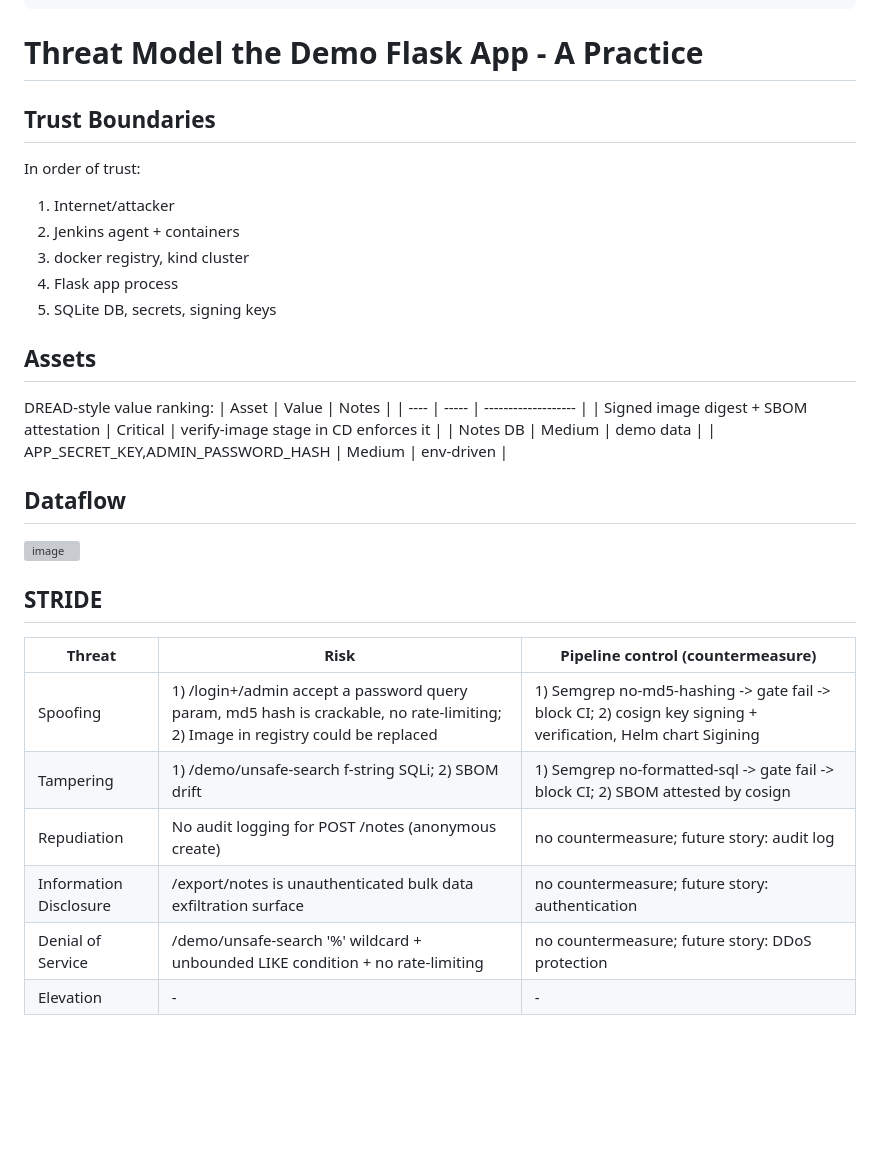
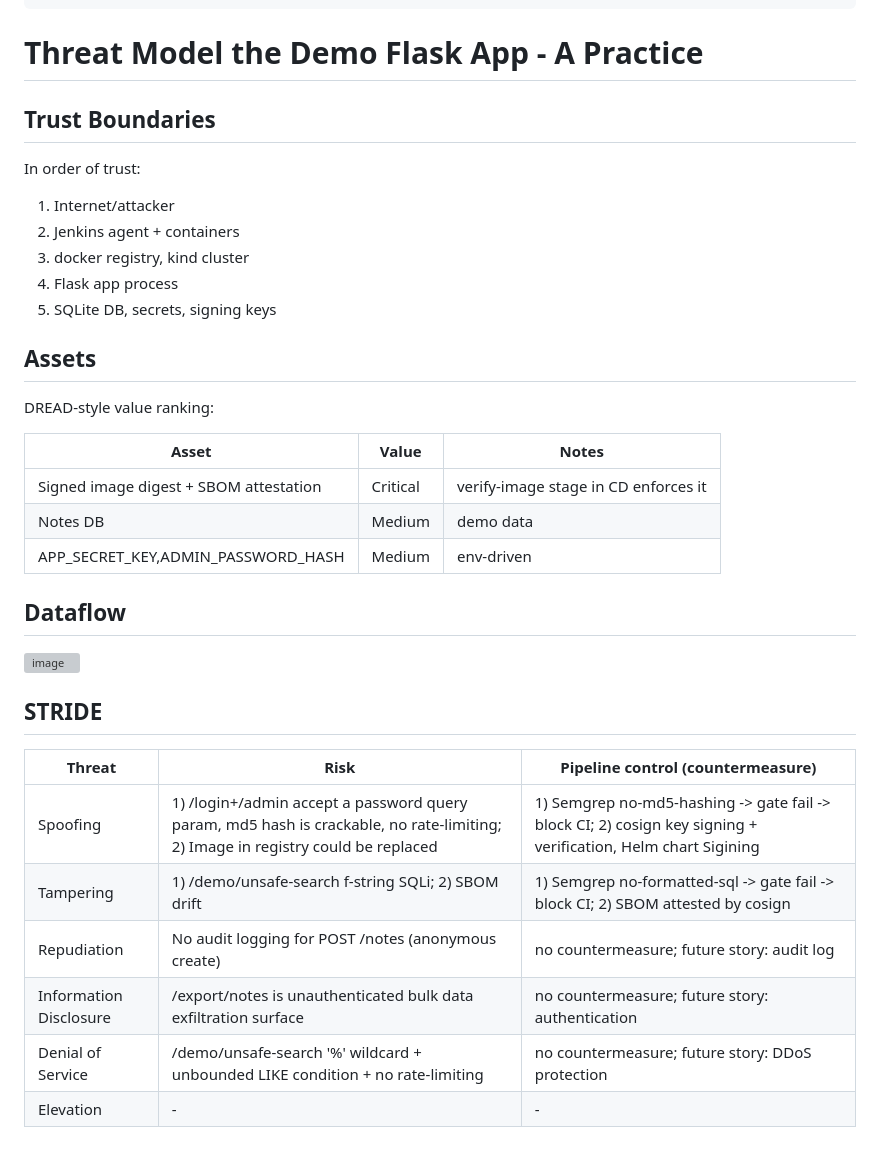
Before and after one commit to PadishahIII/devsecops-demo, a Markdown page: README.md, the part around one of its changes. Drawn GitHub-style; blank space fills up the shorter version; grey boxes are pictures that could not be loaded.

````diff
--- a/README.md
+++ b/README.md
@@ -99,8 +113,11 @@ SETUP_DEMO.md                     environment bring-up guide
 ```
 
 # Threat Model the Demo Flask App - A Practice
+
 ## Trust Boundaries
+
 In order of trust:
+
 1. Internet/attacker
 2. Jenkins agent + containers
 3. docker registry, kind cluster
@@ -108,23 +125,26 @@ In order of trust:
 5. SQLite DB, secrets, signing keys
 
 ## Assets
+
 DREAD-style value ranking:
-| Asset | Value | Notes |
-| ---- | ----- | ------------------- |
+
+| Asset                                  | Value    | Notes                                |
+| -------------------------------------- | -------- | ------------------------------------ |
 | Signed image digest + SBOM attestation | Critical | verify-image stage in CD enforces it |
-| Notes DB | Medium | demo data |
-| APP_SECRET_KEY,ADMIN_PASSWORD_HASH | Medium | env-driven |
+| Notes DB                               | Medium   | demo data                            |
+| APP_SECRET_KEY,ADMIN_PASSWORD_HASH     | Medium   | env-driven                           |
 
 ## Dataflow
+
 <img width="790" height="473" alt="image" src="https://github.com/user-attachments/assets/c44c3864-b98c-49c3-8dd9-f5d235d9e465" />
 
+## STRIDE
 
-## STRIDE
-| Threat | Risk | Pipeline control (countermeasure) |
-| ---- | ---------------- | ---------------- |
-| Spoofing | 1) /login+/admin accept a password query param, md5 hash is crackable, no rate-limiting; 2) Image in registry could be replaced | 1) Semgrep no-md5-hashing  -> gate fail -> block CI; 2) cosign key signing + verification, Helm chart Sigining |
-| Tampering | 1) /demo/unsafe-search f-string SQLi; 2) SBOM drift | 1) Semgrep no-formatted-sql -> gate fail -> block CI; 2) SBOM attested by cosign |
-| Repudiation | No audit logging for POST /notes (anonymous create) | no countermeasure; future story: audit log |
-| Information Disclosure | /export/notes is unauthenticated bulk data exfiltration surface | no countermeasure; future story: authentication |
-| Denial of Service | /demo/unsafe-search '%' wildcard + unbounded LIKE condition + no rate-limiting | no countermeasure; future story: DDoS protection |
-| Elevation | - | - |
+| Threat                 | Risk                                                                                                                            | Pipeline control (countermeasure)                                                                             |
+| ---------------------- | ------------------------------------------------------------------------------------------------------------------------------- | ------------------------------------------------------------------------------------------------------------- |
+| Spoofing               | 1) /login+/admin accept a password query param, md5 hash is crackable, no rate-limiting; 2) Image in registry could be replaced | 1) Semgrep no-md5-hashing -> gate fail -> block CI; 2) cosign key signing + verification, Helm chart Sigining |
+| Tampering              | 1) /demo/unsafe-search f-string SQLi; 2) SBOM drift                                                                             | 1) Semgrep no-formatted-sql -> gate fail -> block CI; 2) SBOM attested by cosign                              |
+| Repudiation            | No audit logging for POST /notes (anonymous create)                                                                             | no countermeasure; future story: audit log                                                                    |
+| Information Disclosure | /export/notes is unauthenticated bulk data exfiltration surface                                                                 | no countermeasure; future story: authentication                                                               |
+| Denial of Service      | /demo/unsafe-search '%' wildcard + unbounded LIKE condition + no rate-limiting                                                  | no countermeasure; future story: DDoS protection                                                              |
+| Elevation              | -                                                                                                                               | -                                                                                                             |
````
Also changed, not shown: other parts of README.md (+37 -23 lines).
